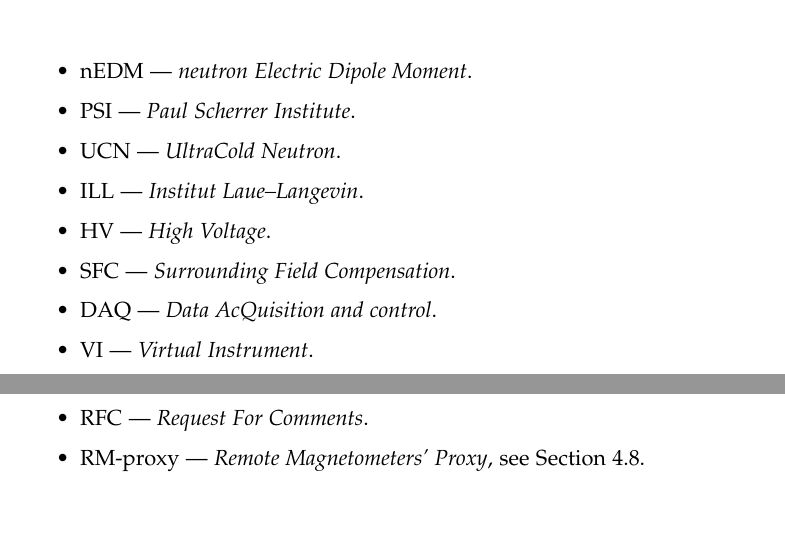
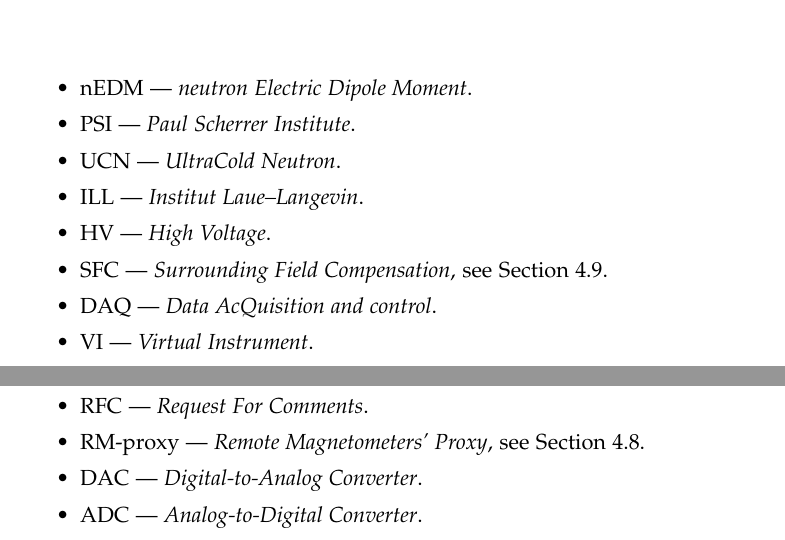
Before and after one commit to wasd171/diploma-msc, a LaTeX thesis (thesis.tex, which reads src/acronyms.tex): two parts of page 6 of 52, joined at a grey line, cut so that both start at the same text. Compiled offline with pdfLaTeX.

Commit message:
Update the acronyms

```diff
--- a/src/acronyms.tex
+++ b/src/acronyms.tex
@@ -2,12 +2,13 @@
 \addcontentsline{toc}{chapter}{List of acronyms}
 
 \begin{itemize}
+	\setlength\itemsep{-0.1em}
 	\item nEDM --- \textit{neutron Electric Dipole Moment}.
 	\item PSI --- \textit{Paul Scherrer Institute}.
 	\item UCN --- \textit{UltraCold Neutron}.
 	\item ILL --- \textit{Institut Laue–Langevin}.
 	\item HV --- \textit{High Voltage}.
-	\item SFC --- \textit{Surrounding Field Compensation}.
+	\item SFC --- \textit{Surrounding Field Compensation}, see Section \ref{sec:sfc}.
 	\item DAQ --- \textit{Data AcQuisition and control}.
 	\item VI --- \textit{Virtual Instrument}.
 	\item TCP/IP --- \textit{Transmission Control Protocol/Internet Protocol}.
@@ -23,4 +24,6 @@
 	\item FFT --- \textit{Fast Fourier Transform}.
 	\item RFC --- \textit{Request For Comments}.
 	\item RM-proxy --- \textit{Remote Magnetometers' Proxy}, see Section \ref{sec:rm-proxy}.
+	\item DAC --- \textit{Digital-to-Analog Converter}.
+	\item ADC --- \textit{Analog-to-Digital Converter}.
 \end{itemize}
```
Also changed, not shown: thesis.pdf.
